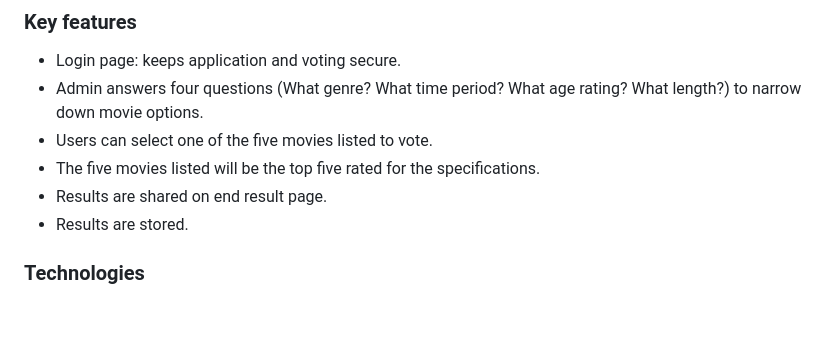
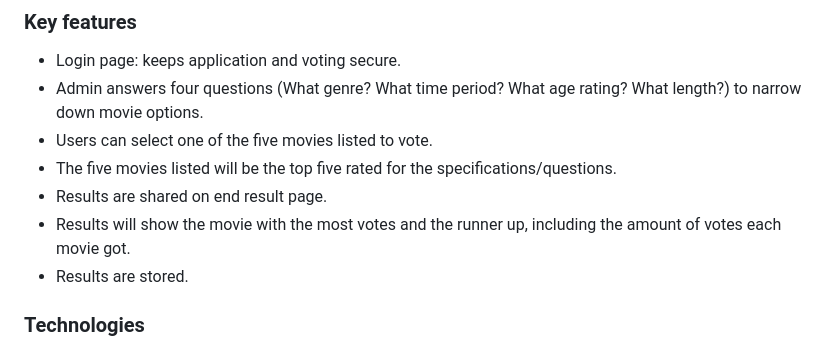
Before and after one commit to mhansen22/startup, a Markdown page: README.md, the part around one of its changes. Rendered like a GitHub page; blank space fills up the shorter version.

```diff
--- a/README.md
+++ b/README.md
@@ -10,8 +11,9 @@ Are you tired of spending more time debating with friends about which movie to w
 - Login page: keeps application and voting secure.
 - Admin answers four questions (What genre? What time period? What age rating? What length?) to narrow down movie options.
 - Users can select one of the five movies listed to vote.
-- The five movies listed will be the top five rated for the specifications.
+- The five movies listed will be the top five rated for the specifications/questions.
 - Results are shared on end result page.
+- Results will show the movie with the most votes and the runner up, including the amount of votes each movie got.
 - Results are stored.
 
 ### Technologies
```
Also changed, not shown: other parts of README.md (+1 -0 lines).
